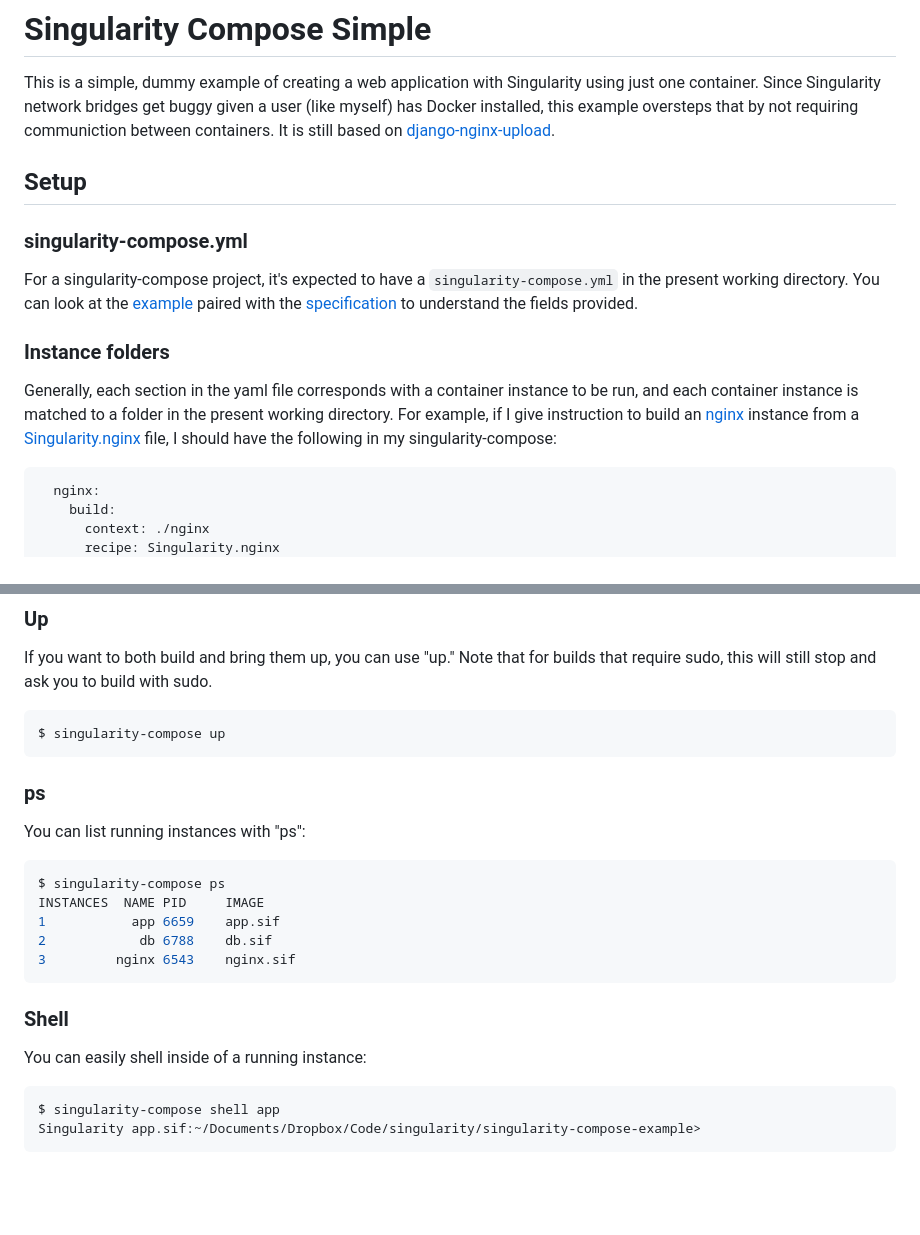
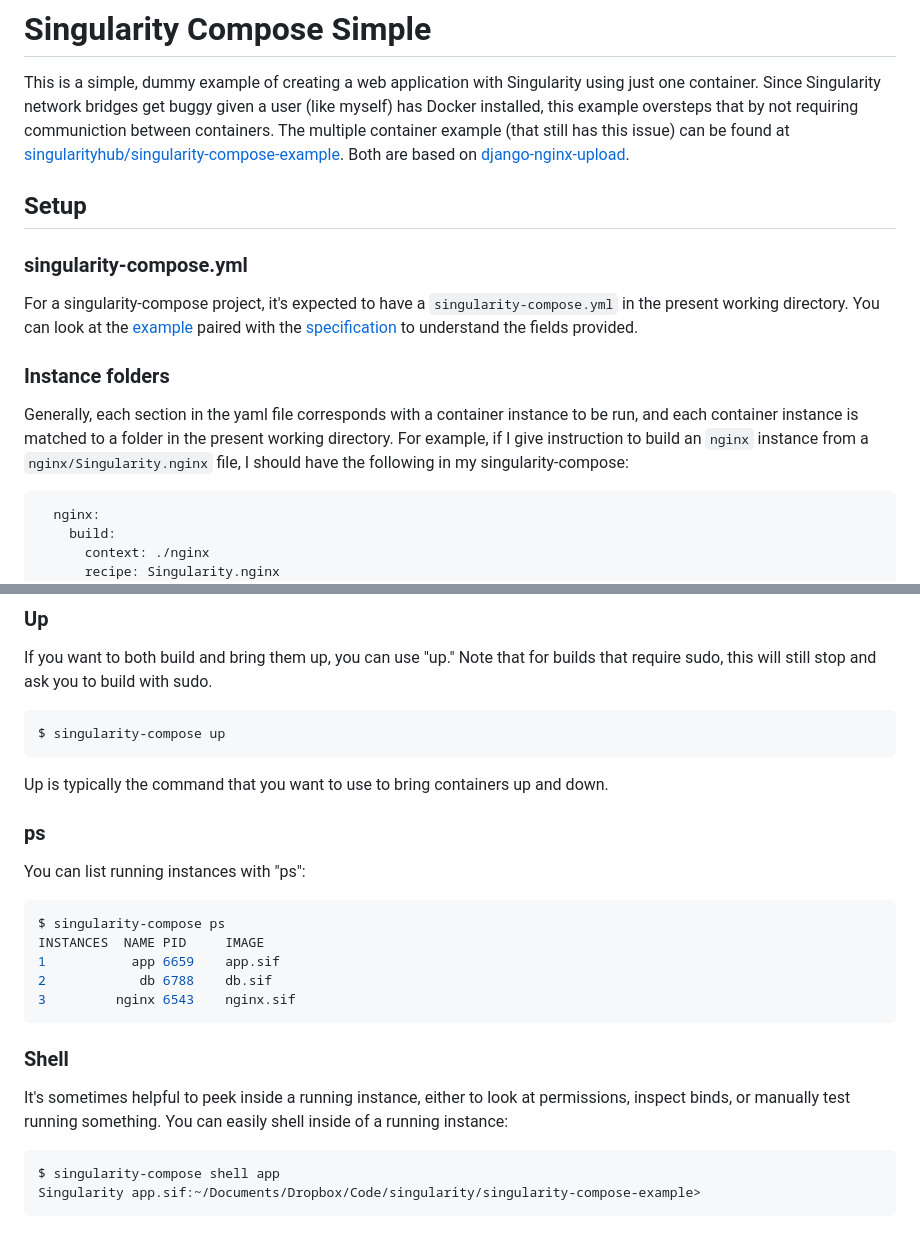
Before and after one commit to singularityhub/singularity-compose-simple, a Markdown page: README.md, 2 parts joined by grey strips. Rendered like a GitHub page; blank space fills up the shorter version.

````diff
--- a/README.md
+++ b/README.md
@@ -3,8 +3,9 @@
 This is a simple, dummy example of creating a web application with Singularity
 using just one container. Since Singularity network bridges get buggy given a user
 (like myself) has Docker installed, this example oversteps that by not
-requiring communiction between containers. It is still based on
-[django-nginx-upload](https://github.com/vsoch/django-nginx-upload).
+requiring communiction between containers. The multiple container
+example (that still has this issue) can be found at
+[singularityhub/singularity-compose-example](https://www.github.com/singularityhub/singularity-compose-example). Both are based on [django-nginx-upload](https://github.com/vsoch/django-nginx-upload).
 
 ## Setup
 
@@ -19,8 +20,8 @@ to understand the fields provided.
 
 Generally, each section in the yaml file corresponds with a container instance to be run,
 and each container instance is matched to a folder in the present working directory.
-For example, if I give instruction to build an [nginx](nginx) instance from
-a [Singularity.nginx](nginx/Singularity.nginx) file, I should have the
+For example, if I give instruction to build an `nginx` instance from
+a `nginx/Singularity.nginx` file, I should have the
 following in my singularity-compose:
 
 ```
@@ -98,6 +215,8 @@ builds that require sudo, this will still stop and ask you to build with sudo.
 $ singularity-compose up
 ```
 
+Up is typically the command that you want to use to bring containers up and down.
+
 ### ps
 
 You can list running instances with "ps":
@@ -112,6 +231,8 @@ INSTANCES  NAME PID     IMAGE
 
 ### Shell
 
+It's sometimes helpful to peek inside a running instance, either to look at permissions,
+inspect binds, or manually test running something.
 You can easily shell inside of a running instance:
 
 ```bash
````
Also changed, not shown: other parts of README.md (+119 -3 lines), images/content.png (added), images/upload.png (added), 1 other file.
